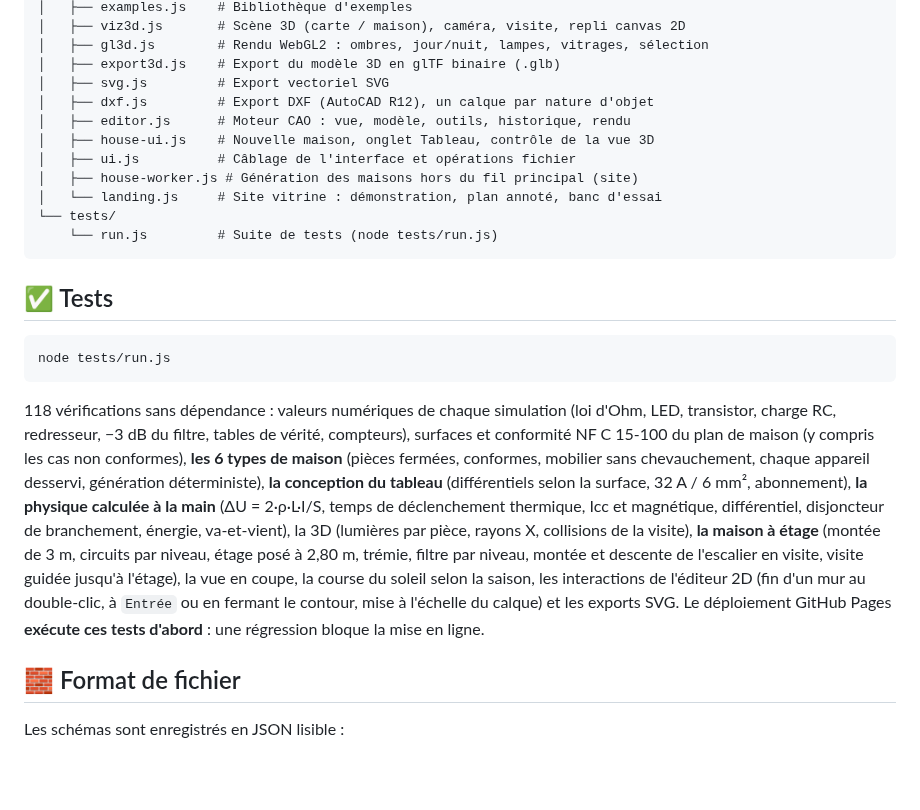
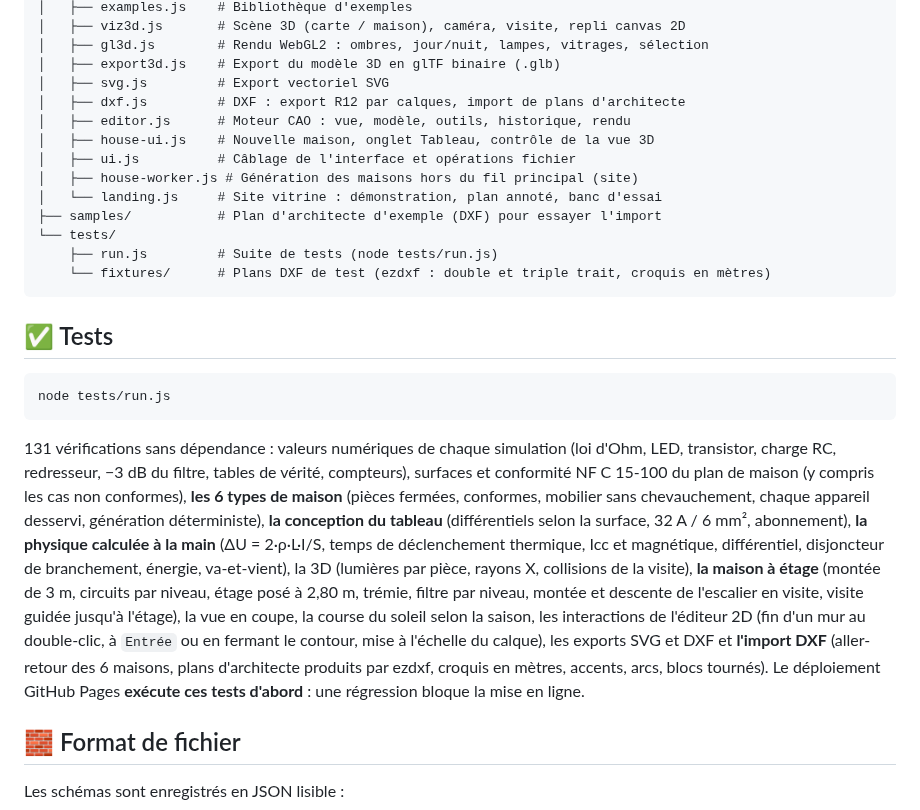
Before and after one commit to anthonydepollier22-creator/autocad, a Markdown page: README.md, the part around one of its changes. Drawn GitHub-style; blank space fills up the shorter version.

````diff
--- a/README.md
+++ b/README.md
@@ -521,14 +550,16 @@ python3 -m http.server 8000
 │   ├── gl3d.js        # Rendu WebGL2 : ombres, jour/nuit, lampes, vitrages, sélection
 │   ├── export3d.js    # Export du modèle 3D en glTF binaire (.glb)
 │   ├── svg.js         # Export vectoriel SVG
-│   ├── dxf.js         # Export DXF (AutoCAD R12), un calque par nature d'objet
+│   ├── dxf.js         # DXF : export R12 par calques, import de plans d'architecte
 │   ├── editor.js      # Moteur CAO : vue, modèle, outils, historique, rendu
 │   ├── house-ui.js    # Nouvelle maison, onglet Tableau, contrôle de la vue 3D
 │   ├── ui.js          # Câblage de l'interface et opérations fichier
 │   ├── house-worker.js # Génération des maisons hors du fil principal (site)
 │   └── landing.js     # Site vitrine : démonstration, plan annoté, banc d'essai
+├── samples/           # Plan d'architecte d'exemple (DXF) pour essayer l'import
 └── tests/
-    └── run.js         # Suite de tests (node tests/run.js)
+    ├── run.js         # Suite de tests (node tests/run.js)
+    └── fixtures/      # Plans DXF de test (ezdxf : double et triple trait, croquis en mètres)
 ```
 
 ## ✅ Tests
@@ -537,7 +568,7 @@ python3 -m http.server 8000
 node tests/run.js
 ```
 
-118 vérifications sans dépendance : valeurs numériques de chaque simulation
+131 vérifications sans dépendance : valeurs numériques de chaque simulation
 (loi d'Ohm, LED, transistor, charge RC, redresseur, −3 dB du filtre, tables de
 vérité, compteurs), surfaces et conformité NF C 15-100 du plan de maison (y compris
 les cas non conformes), **les 6 types de maison** (pièces fermées, conformes, mobilier
@@ -549,8 +580,9 @@ magnétique, différentiel, disjoncteur de branchement, énergie, va-et-vient),
 (montée de 3 m, circuits par niveau, étage posé à 2,80 m, trémie, filtre par niveau,
 montée et descente de l'escalier en visite, visite guidée jusqu'à l'étage), la vue en
 coupe, la course du soleil selon la saison, les interactions de l'éditeur 2D (fin d'un
-mur au double-clic, à `Entrée` ou en fermant le contour, mise à l'échelle du calque)
-et les exports SVG. Le déploiement GitHub Pages **exécute ces tests d'abord** : une
+mur au double-clic, à `Entrée` ou en fermant le contour, mise à l'échelle du calque),
+les exports SVG et DXF et **l'import DXF** (aller-retour des 6 maisons, plans
+d'architecte produits par ezdxf, croquis en mètres, accents, arcs, blocs tournés). Le déploiement GitHub Pages **exécute ces tests d'abord** : une
 régression bloque la mise en ligne.
 
 ## 🧱 Format de fichier
````
Also changed, not shown: other parts of README.md (+29 -0 lines), docs/screenshot-dxf-import-3d.png (added), docs/screenshot-dxf-import.png (added), 13 other files.
